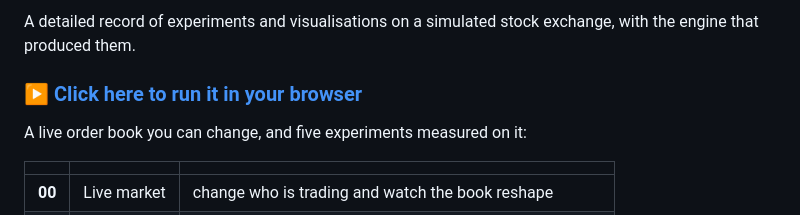
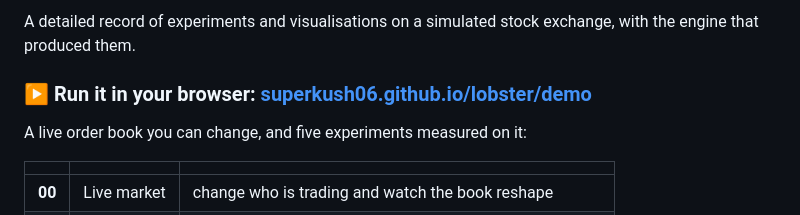
Before and after one commit to superkush06/lobster, a Markdown page: README.md, the part around the change. Rendered like a GitHub page.

Commit message:
readme: show the demo URL rather than hiding it behind link text

```diff
--- a/README.md
+++ b/README.md
@@ -7,7 +7,7 @@
 A detailed record of experiments and visualisations on a simulated stock
 exchange, with the engine that produced them.
 
-### ▶ [**Click here to run it in your browser**](https://superkush06.github.io/lobster/demo/)
+### ▶ Run it in your browser: [**superkush06.github.io/lobster/demo**](https://superkush06.github.io/lobster/demo/)
 
 A live order book you can change, and five experiments measured on it:
 
```
